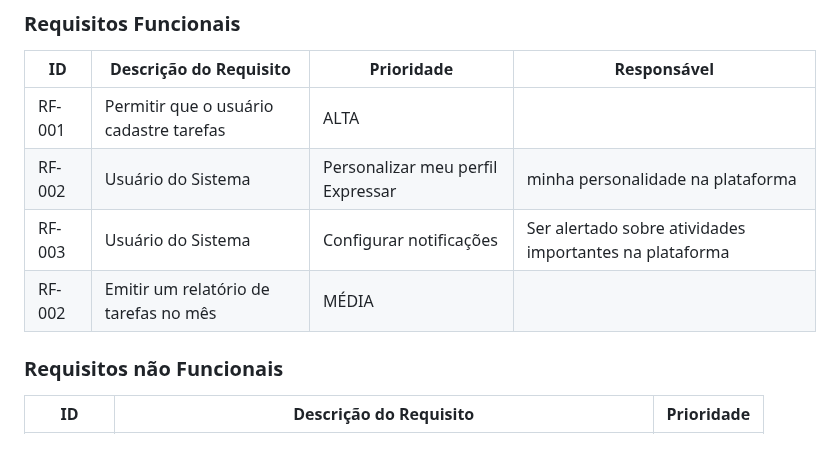
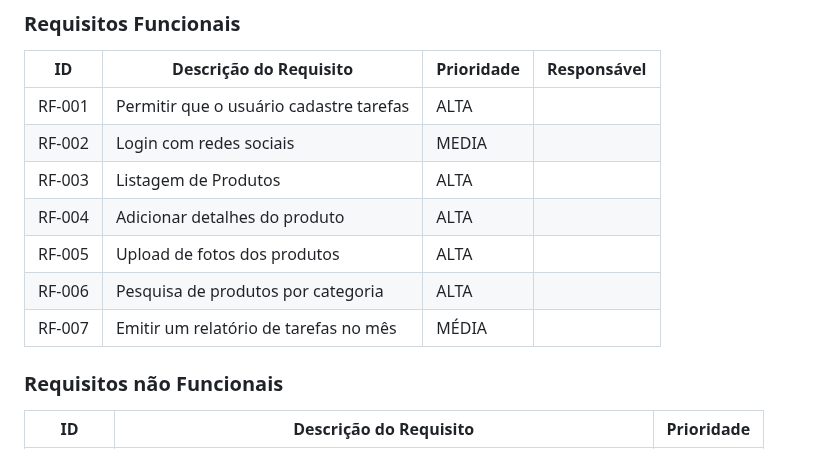
Before and after one commit to ICEI-PUC-Minas-PBR-SI/pbr-si-ads-2023-2-p1-tiaw-g6-tech-sustentavel, a Markdown page: docs/especification.md, the part around the change. Rendered like a GitHub page.

Commit message:
ADICIONAMENTO DE REQUISITOS
ADICIONADOS 7 REQUISITOS.

```diff
--- a/docs/especification.md
+++ b/docs/especification.md
@@ -67,9 +67,12 @@ As tabelas que se seguem apresentam os requisitos funcionais e não funcionais q
 |ID    | Descrição do Requisito  | Prioridade | Responsável |
 |------|-----------------------------------------|----| ----|
 |RF-001| Permitir que o usuário cadastre tarefas | ALTA |  |
-|RF-002| Usuário do Sistema	|Personalizar meu perfil	Expressar |minha personalidade na plataforma| Geanderson Gabriel|
-|RF-003|Usuário do Sistema |Configurar notificações	|Ser alertado sobre atividades importantes na plataforma|
-|RF-002| Emitir um relatório de tarefas no mês   | MÉDIA | |
+|RF-002| Login com redes sociais| MEDIA|   |
+|RF-003| Listagem de Produtos| ALTA|  |
+|RF-004| Adicionar detalhes do produto|	ALTA |  |
+|RF-005| Upload de fotos dos produtos| ALTA |   |
+|RF-006| Pesquisa de produtos por categoria| ALTA|  |
+|RF-007| Emitir um relatório de tarefas no mês   | MÉDIA | |
 
 
 ### Requisitos não Funcionais
```
